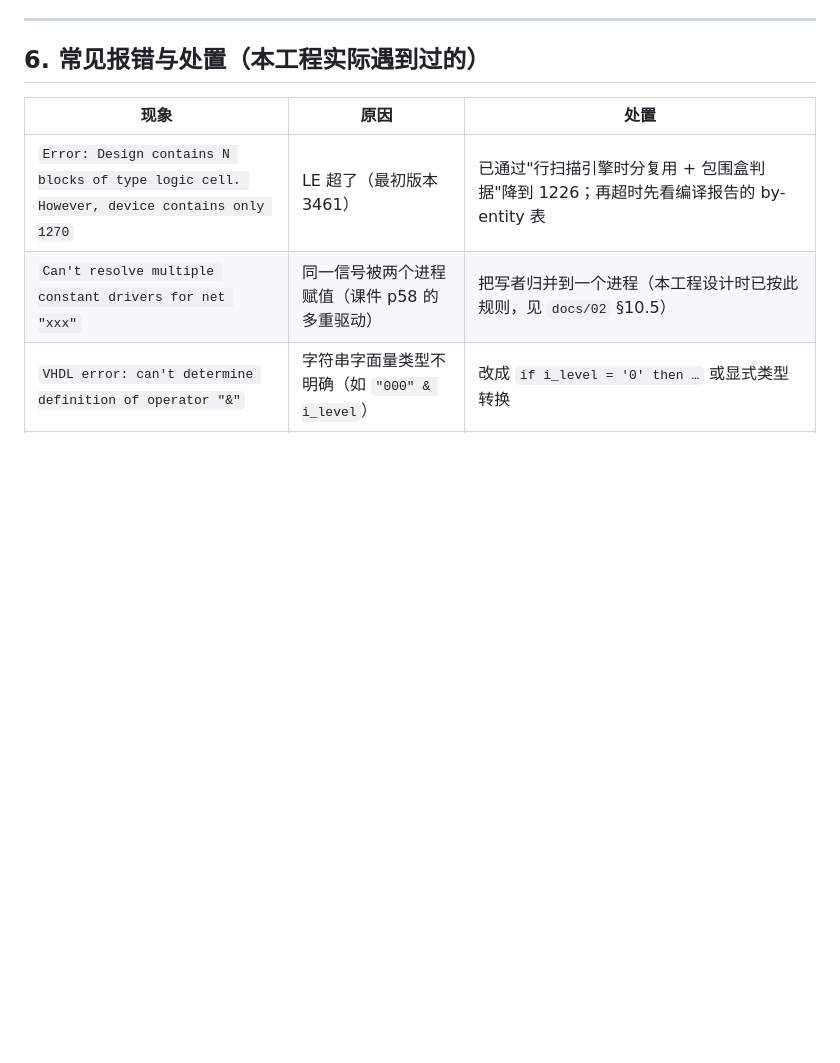
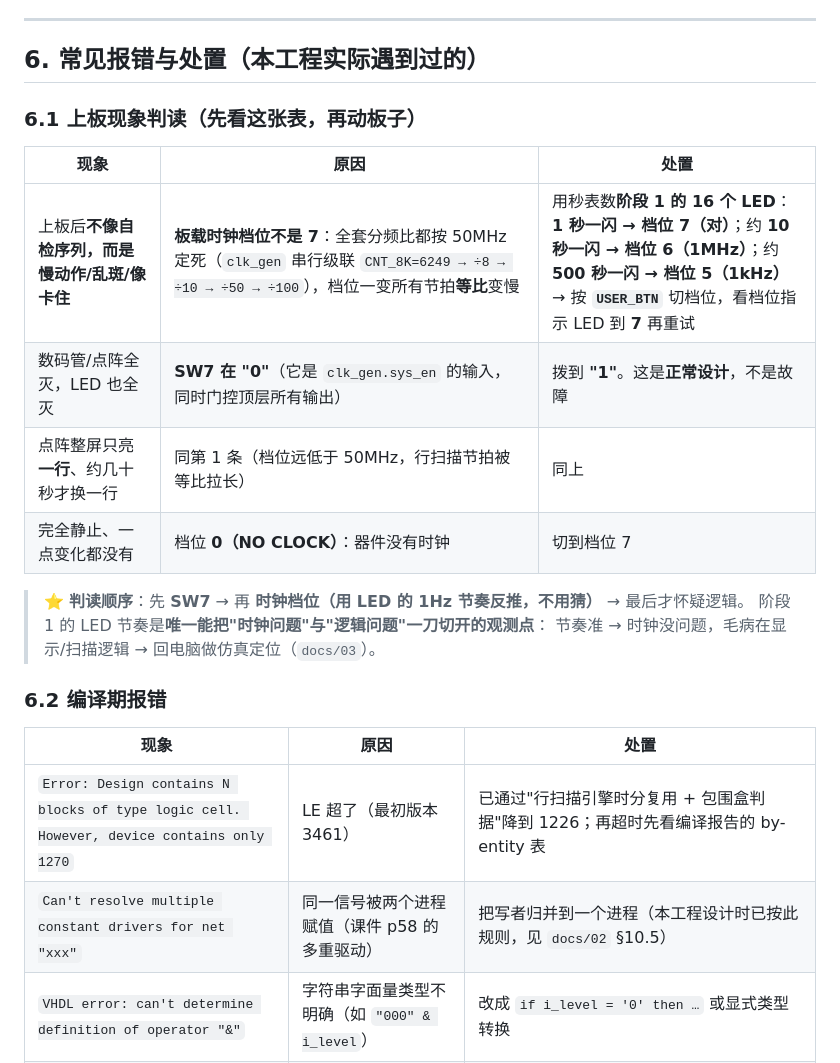
Before and after one commit to tortrixx/dld-lab, a Markdown page: docs/06-Quartus编译与烧录流程.md, the part around the change. Drawn GitHub-style; blank space fills up the shorter version.

Commit message:
docs(06,05): 新增「上板现象判读」表——用 LED 节奏反推时钟档位
首次上板出现"不像自检序列、像乱码/卡住"的现象。根因定位的第一嫌疑是
板载时钟档位不是 7：整套分频比按 50MHz 定死（clk_gen 串行级联
CNT_8K=6249 → ÷8 → ÷10 → ÷50 → ÷100），档位一变所有节拍等比变慢 ——
点阵行扫描会被拉长到几十秒一行、数码管与 LED 一起变慢，
看起来就是"乱"或"卡住"，很容易被误判成逻辑缺陷。

docs/06 §6 拆成两节：
- 新增 §6.1「上板现象判读」：给出**用现象反推档位的指纹**
  （阶段 1 的 16 个 LED：1 秒一闪 = 档位 7；约 10 秒 = 档位 6(1MHz)；
  约 500 秒 = 档位 5(1kHz)），以及 SW7 在 "0"、档位 0(NO CLOCK) 两种全灭情形；
  并写明判读顺序 **SW7 → 时钟档位 → 才怀疑逻辑**。
- 原表归入 §6.2「编译期报错」，内容不变。

docs/05 §1.4 的 C 项改为"用秒表数 LED，1 秒一闪才算对"，并指向 §6.1 指纹表。

依据（本次核对过的代码事实，不是推测）：
- `rtl/clk_gen.vhd` 的分频链与 `puzzle_pkg` 的 CNT_* 常量；
- `rtl/dot_matrix_scan.vhd` / `rtl/seg_scan.vhd` 的 8kHz 两相消隐
  （消隐相全灭、显示相切行，行计数器在显示相结束时进位）—— 逻辑自洽，
  故 50MHz 下不存在"扫描错乱"的固有来源。

校验：两个文档的 Markdown 表格列数自检 OK。

```diff
--- a/docs/06-Quartus编译与烧录流程.md
+++ b/docs/06-Quartus编译与烧录流程.md
@@ -287,6 +287,21 @@ python scripts/set_top.py puzzle_top       # 切到整机拼图（自动注释 l
 
 ## 6. 常见报错与处置（本工程实际遇到过的）
 
+### 6.1 上板现象判读（先看这张表，再动板子）
+
+| 现象 | 原因 | 处置 |
+|---|---|---|
+| 上板后**不像自检序列，而是慢动作/乱斑/像卡住** | **板载时钟档位不是 7**：全套分频比都按 50MHz 定死（`clk_gen` 串行级联 `CNT_8K=6249 → ÷8 → ÷10 → ÷50 → ÷100`），档位一变所有节拍**等比**变慢 | 用秒表数**阶段 1 的 16 个 LED**：<br>**1 秒一闪 → 档位 7（对）**；约 **10 秒一闪 → 档位 6（1MHz）**；约 **500 秒一闪 → 档位 5（1kHz）**<br>→ 按 **`USER_BTN`** 切档位，看档位指示 LED 到 **7** 再重试 |
+| 数码管/点阵全灭，LED 也全灭 | **SW7 在 "0"**（它是 `clk_gen.sys_en` 的输入，同时门控顶层所有输出） | 拨到 **"1"**。这是**正常设计**，不是故障 |
+| 点阵整屏只亮**一行**、约几十秒才换一行 | 同第 1 条（档位远低于 50MHz，行扫描节拍被等比拉长） | 同上 |
+| 完全静止、一点变化都没有 | 档位 **0（NO CLOCK）**：器件没有时钟 | 切到档位 7 |
+
+> ⭐ **判读顺序**：先 **SW7** → 再 **时钟档位（用 LED 的 1Hz 节奏反推，不用猜）** → 最后才怀疑逻辑。
+> 阶段 1 的 LED 节奏是**唯一能把"时钟问题"与"逻辑问题"一刀切开的观测点**：
+> 节奏准 → 时钟没问题，毛病在显示/扫描逻辑 → 回电脑做仿真定位（`docs/03`）。
+
+### 6.2 编译期报错
+
 | 现象 | 原因 | 处置 |
 |---|---|---|
 | `Error: Design contains N blocks of type logic cell. However, device contains only 1270` | LE 超了（最初版本 3461） | 已通过"行扫描引擎时分复用 + 包围盒判据"降到 1226；再超时先看编译报告的 by-entity 表 |
```
Also changed, not shown: docs/05-硬件调试记录.md (+1 -1 lines).
